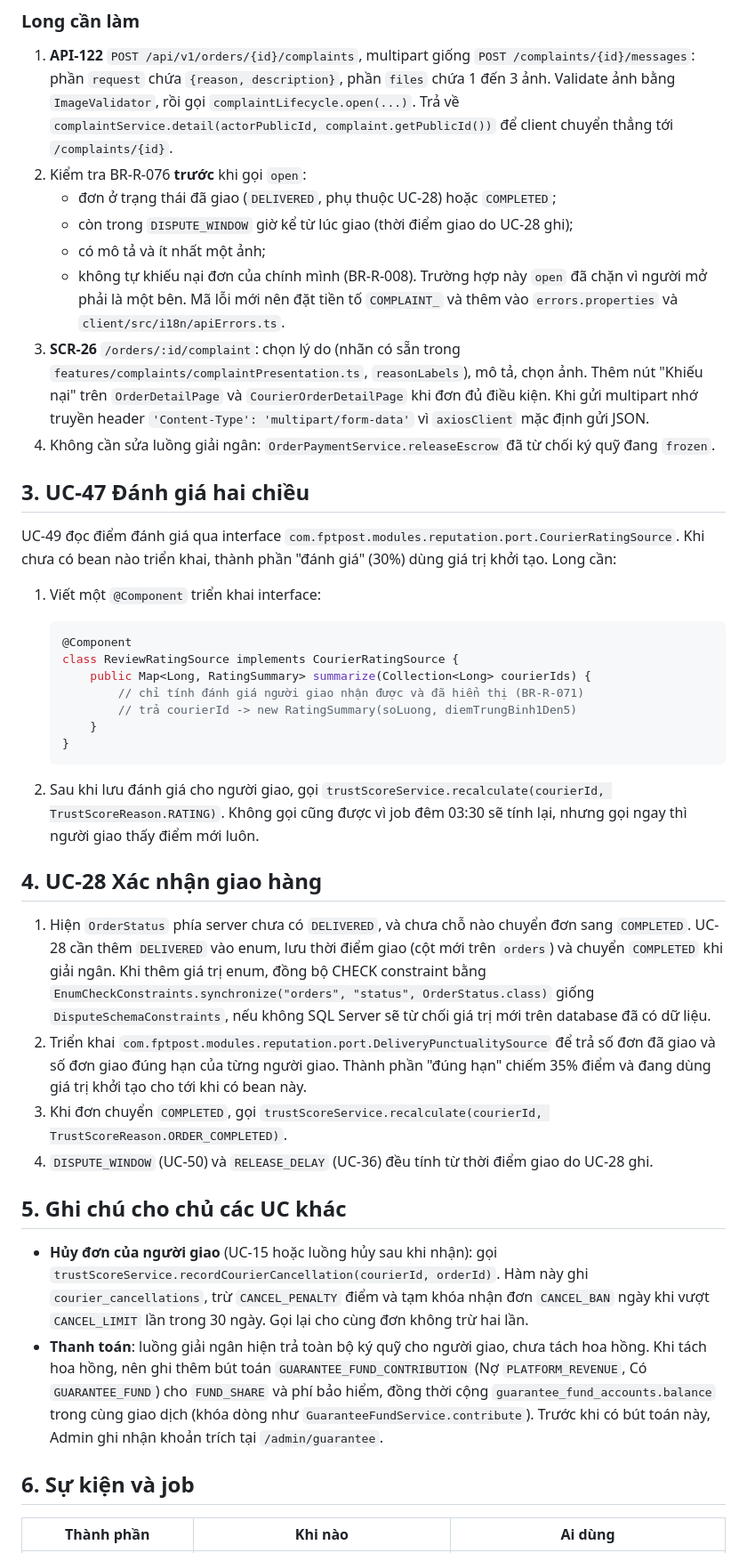
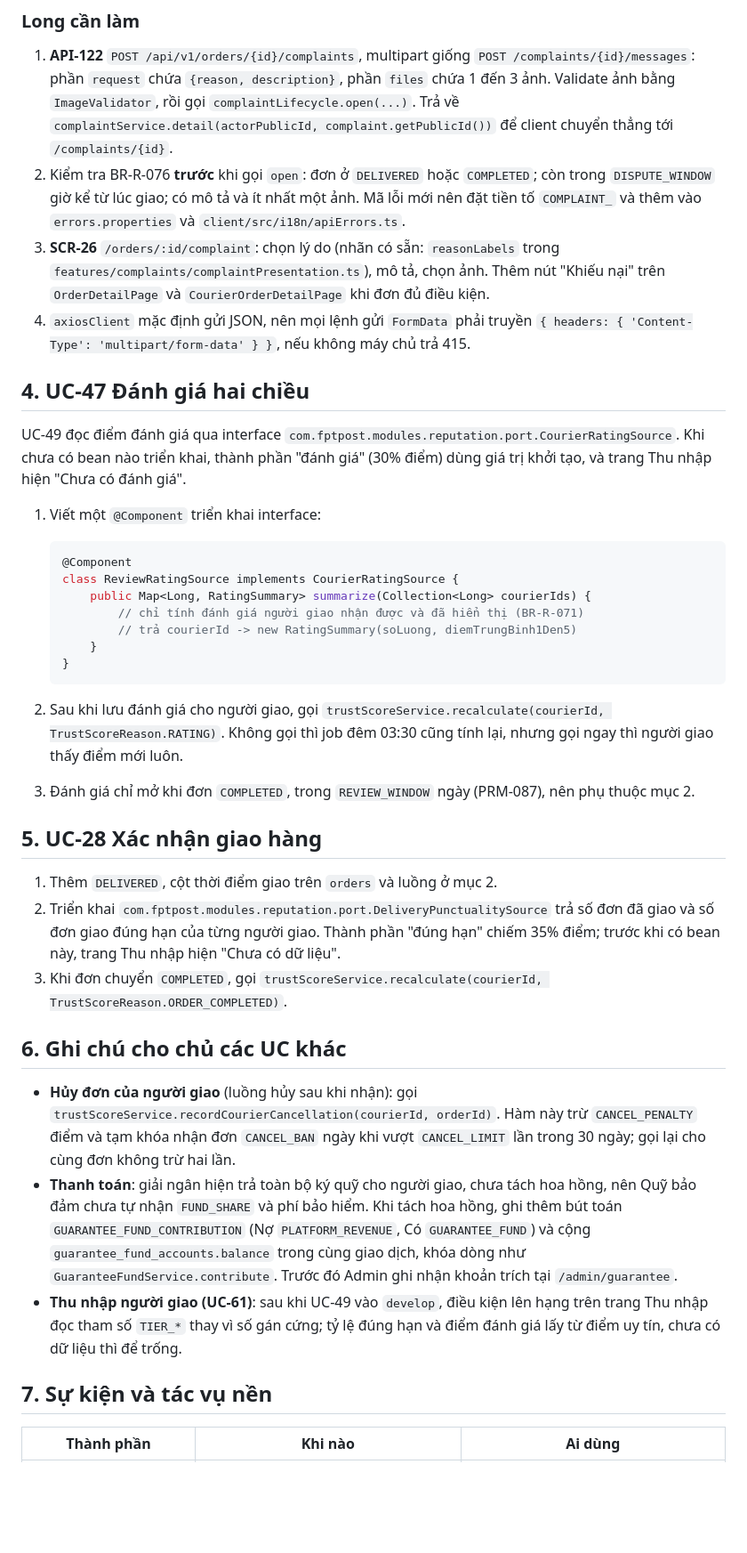
Before and after one commit to luanlu-start/SBA391_Group6_Project, a Markdown page: docs/BAN-GIAO-KHIEU-NAI-DANH-GIA.md, the part around one of its changes. Shown at 89% size. Rendered like a GitHub page; blank space fills up the shorter version.

Commit message:
docs: [UC-50] [ThuanTC] update handoff for Long after the latest develop changes

````diff
--- a/docs/BAN-GIAO-KHIEU-NAI-DANH-GIA.md
+++ b/docs/BAN-GIAO-KHIEU-NAI-DANH-GIA.md
@@ -40,23 +65,21 @@ UC-52 và UC-49 được tạo từ nhánh UC-51, nên cần merge UC-51 trướ
 
 1. **API-122** `POST /api/v1/orders/{id}/complaints`, multipart giống `POST /complaints/{id}/messages`: phần `request`
    chứa `{reason, description}`, phần `files` chứa 1 đến 3 ảnh. Validate ảnh bằng `ImageValidator`, rồi gọi
-   `complaintLifecycle.open(...)`. Trả về `complaintService.detail(actorPublicId, complaint.getPublicId())` để client chuyển
-   thẳng tới `/complaints/{id}`.
-2. Kiểm tra BR-R-076 **trước** khi gọi `open`:
-   - đơn ở trạng thái đã giao (`DELIVERED`, phụ thuộc UC-28) hoặc `COMPLETED`;
-   - còn trong `DISPUTE_WINDOW` giờ kể từ lúc giao (thời điểm giao do UC-28 ghi);
-   - có mô tả và ít nhất một ảnh;
-   - không tự khiếu nại đơn của chính mình (BR-R-008). Trường hợp này `open` đã chặn vì người mở phải là một bên.
-   Mã lỗi mới nên đặt tiền tố `COMPLAINT_` và thêm vào `errors.properties` và `client/src/i18n/apiErrors.ts`.
-3. **SCR-26** `/orders/:id/complaint`: chọn lý do (nhãn có sẵn trong `features/complaints/complaintPresentation.ts`,
-   `reasonLabels`), mô tả, chọn ảnh. Thêm nút "Khiếu nại" trên `OrderDetailPage` và `CourierOrderDetailPage` khi đơn đủ
-   điều kiện. Khi gửi multipart nhớ truyền header `'Content-Type': 'multipart/form-data'` vì `axiosClient` mặc định gửi JSON.
-4. Không cần sửa luồng giải ngân: `OrderPaymentService.releaseEscrow` đã từ chối ký quỹ đang `frozen`.
+   `complaintLifecycle.open(...)`. Trả về `complaintService.detail(actorPublicId, complaint.getPublicId())` để client
+   chuyển thẳng tới `/complaints/{id}`.
+2. Kiểm tra BR-R-076 **trước** khi gọi `open`: đơn ở `DELIVERED` hoặc `COMPLETED`; còn trong `DISPUTE_WINDOW` giờ kể từ
+   lúc giao; có mô tả và ít nhất một ảnh. Mã lỗi mới nên đặt tiền tố `COMPLAINT_` và thêm vào `errors.properties` và
+   `client/src/i18n/apiErrors.ts`.
+3. **SCR-26** `/orders/:id/complaint`: chọn lý do (nhãn có sẵn: `reasonLabels` trong
+   `features/complaints/complaintPresentation.ts`), mô tả, chọn ảnh. Thêm nút "Khiếu nại" trên `OrderDetailPage` và
+   `CourierOrderDetailPage` khi đơn đủ điều kiện.
+4. `axiosClient` mặc định gửi JSON, nên mọi lệnh gửi `FormData` phải truyền
+   `{ headers: { 'Content-Type': 'multipart/form-data' } }`, nếu không máy chủ trả 415.
 
-## 3. UC-47 Đánh giá hai chiều
+## 4. UC-47 Đánh giá hai chiều
 
 UC-49 đọc điểm đánh giá qua interface `com.fptpost.modules.reputation.port.CourierRatingSource`. Khi chưa có bean nào
-triển khai, thành phần "đánh giá" (30%) dùng giá trị khởi tạo. Long cần:
+triển khai, thành phần "đánh giá" (30% điểm) dùng giá trị khởi tạo, và trang Thu nhập hiện "Chưa có đánh giá".
 
 1. Viết một `@Component` triển khai interface:
 
@@ -70,32 +93,31 @@ triển khai, thành phần "đánh giá" (30%) dùng giá trị khởi tạo. L
    }
    ```
 
-2. Sau khi lưu đánh giá cho người giao, gọi `trustScoreService.recalculate(courierId, TrustScoreReason.RATING)`.
-   Không gọi cũng được vì job đêm 03:30 sẽ tính lại, nhưng gọi ngay thì người giao thấy điểm mới luôn.
+2. Sau khi lưu đánh giá cho người giao, gọi `trustScoreService.recalculate(courierId, TrustScoreReason.RATING)`. Không
+   gọi thì job đêm 03:30 cũng tính lại, nhưng gọi ngay thì người giao thấy điểm mới luôn.
+3. Đánh giá chỉ mở khi đơn `COMPLETED`, trong `REVIEW_WINDOW` ngày (PRM-087), nên phụ thuộc mục 2.
 
-## 4. UC-28 Xác nhận giao hàng
+## 5. UC-28 Xác nhận giao hàng
 
-1. Hiện `OrderStatus` phía server chưa có `DELIVERED`, và chưa chỗ nào chuyển đơn sang `COMPLETED`. UC-28 cần thêm
-   `DELIVERED` vào enum, lưu thời điểm giao (cột mới trên `orders`) và chuyển `COMPLETED` khi giải ngân. Khi thêm giá trị
-   enum, đồng bộ CHECK constraint bằng `EnumCheckConstraints.synchronize("orders", "status", OrderStatus.class)` giống
-   `DisputeSchemaConstraints`, nếu không SQL Server sẽ từ chối giá trị mới trên database đã có dữ liệu.
-2. Triển khai `com.fptpost.modules.reputation.port.DeliveryPunctualitySource` để trả số đơn đã giao và số đơn giao đúng hạn
-   của từng người giao. Thành phần "đúng hạn" chiếm 35% điểm và đang dùng giá trị khởi tạo cho tới khi có bean này.
+1. Thêm `DELIVERED`, cột thời điểm giao trên `orders` và luồng ở mục 2.
+2. Triển khai `com.fptpost.modules.reputation.port.DeliveryPunctualitySource` trả số đơn đã giao và số đơn giao đúng hạn
+   của từng người giao. Thành phần "đúng hạn" chiếm 35% điểm; trước khi có bean này, trang Thu nhập hiện
+   "Chưa có dữ liệu".
 3. Khi đơn chuyển `COMPLETED`, gọi `trustScoreService.recalculate(courierId, TrustScoreReason.ORDER_COMPLETED)`.
-4. `DISPUTE_WINDOW` (UC-50) và `RELEASE_DELAY` (UC-36) đều tính từ thời điểm giao do UC-28 ghi.
 
-## 5. Ghi chú cho chủ các UC khác
+## 6. Ghi chú cho chủ các UC khác
 
-- **Hủy đơn của người giao** (UC-15 hoặc luồng hủy sau khi nhận): gọi
-  `trustScoreService.recordCourierCancellation(courierId, orderId)`. Hàm này ghi `courier_cancellations`, trừ
-  `CANCEL_PENALTY` điểm và tạm khóa nhận đơn `CANCEL_BAN` ngày khi vượt `CANCEL_LIMIT` lần trong 30 ngày. Gọi lại cho
-  cùng đơn không trừ hai lần.
-- **Thanh toán**: luồng giải ngân hiện trả toàn bộ ký quỹ cho người giao, chưa tách hoa hồng. Khi tách hoa hồng, nên ghi
-  thêm bút toán `GUARANTEE_FUND_CONTRIBUTION` (Nợ `PLATFORM_REVENUE`, Có `GUARANTEE_FUND`) cho `FUND_SHARE` và phí bảo
-  hiểm, đồng thời cộng `guarantee_fund_accounts.balance` trong cùng giao dịch (khóa dòng như
-  `GuaranteeFundService.contribute`). Trước khi có bút toán này, Admin ghi nhận khoản trích tại `/admin/guarantee`.
+- **Hủy đơn của người giao** (luồng hủy sau khi nhận): gọi `trustScoreService.recordCourierCancellation(courierId, orderId)`.
+  Hàm này trừ `CANCEL_PENALTY` điểm và tạm khóa nhận đơn `CANCEL_BAN` ngày khi vượt `CANCEL_LIMIT` lần trong 30 ngày;
+  gọi lại cho cùng đơn không trừ hai lần.
+- **Thanh toán**: giải ngân hiện trả toàn bộ ký quỹ cho người giao, chưa tách hoa hồng, nên Quỹ bảo đảm chưa tự nhận
+  `FUND_SHARE` và phí bảo hiểm. Khi tách hoa hồng, ghi thêm bút toán `GUARANTEE_FUND_CONTRIBUTION`
+  (Nợ `PLATFORM_REVENUE`, Có `GUARANTEE_FUND`) và cộng `guarantee_fund_accounts.balance` trong cùng giao dịch, khóa dòng
+  như `GuaranteeFundService.contribute`. Trước đó Admin ghi nhận khoản trích tại `/admin/guarantee`.
+- **Thu nhập người giao (UC-61)**: sau khi UC-49 vào `develop`, điều kiện lên hạng trên trang Thu nhập đọc tham số
+  `TIER_*` thay vì số gán cứng; tỷ lệ đúng hạn và điểm đánh giá lấy từ điểm uy tín, chưa có dữ liệu thì để trống.
 
-## 6. Sự kiện và job
+## 7. Sự kiện và tác vụ nền
 
 | Thành phần | Khi nào | Ai dùng |
 |---|---|---|
````
Also changed, not shown: other parts of docs/BAN-GIAO-KHIEU-NAI-DANH-GIA.md (+56 -22 lines).
